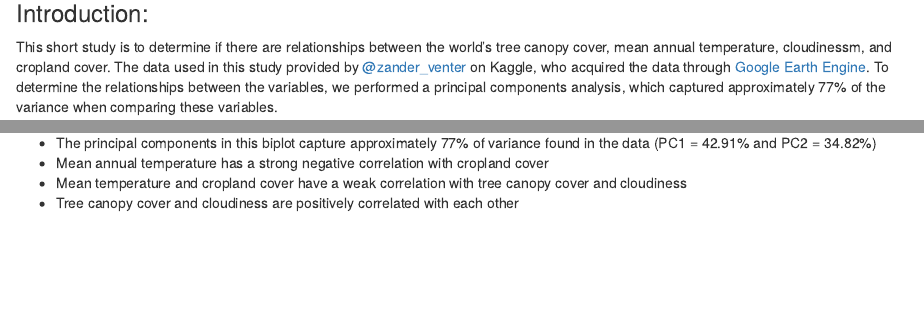
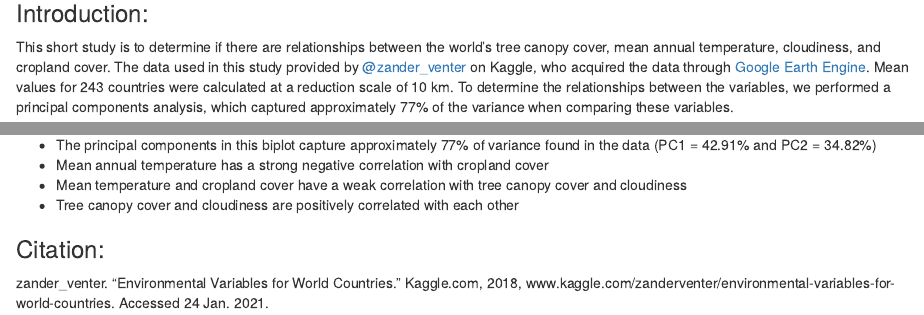
Before and after one commit to teaguetran/ESM244_A1, an R Markdown document (src/A1_task2_Tran_Teague.Rmd): the page in a window 1100 px wide, from 210 px down before the commit and from 620 px down after it, so that both start at the same text, and a second part further down, joined at a grey line. Rendered offline with R 4.5, knitr and Pandoc, with nearby package versions; some code elsewhere in the file could not run offline.

Commit message:
Final push

````diff
--- a/src/A1_task2_Tran_Teague.Rmd
+++ b/src/A1_task2_Tran_Teague.Rmd
@@ -34,7 +34,7 @@
 
 ### Introduction:
 
-This short study is to determine if there are relationships between the world's tree canopy cover, mean annual temperature, cloudinessm, and cropland cover. The data used in this study provided by [@zander_venter](https://www.kaggle.com/zanderventer/datasets) on Kaggle, who acquired the data through [Google Earth Engine](https://earthengine.google.com/). To determine the relationships between the variables, we performed a principal components analysis, which captured approximately 77% of the variance when comparing these variables.
+This short study is to determine if there are relationships between the world's tree canopy cover, mean annual temperature, cloudiness, and cropland cover. The data used in this study provided by [@zander_venter](https://www.kaggle.com/zanderventer/datasets) on Kaggle, who acquired the data through [Google Earth Engine](https://earthengine.google.com/). Mean values for 243 countries were calculated at a reduction scale of 10 km. To determine the relationships between the variables, we performed a principal components analysis, which captured approximately 77% of the variance when comparing these variables.
 
 
 ```{r,echo = TRUE, message = FALSE, warning = FALSE}
@@ -76,0 +79,2 @@
+### Citation:
+zander_venter. “Environmental Variables for World Countries.” Kaggle.com, 2018, www.kaggle.com/zanderventer/environmental-variables-for-world-countries. Accessed 24 Jan. 2021.
````
Also changed, not shown: src/A1_task2_Tran_Teague.html, src/A1_task2_Tran_Teague.Rmd (6 more changed lines).
